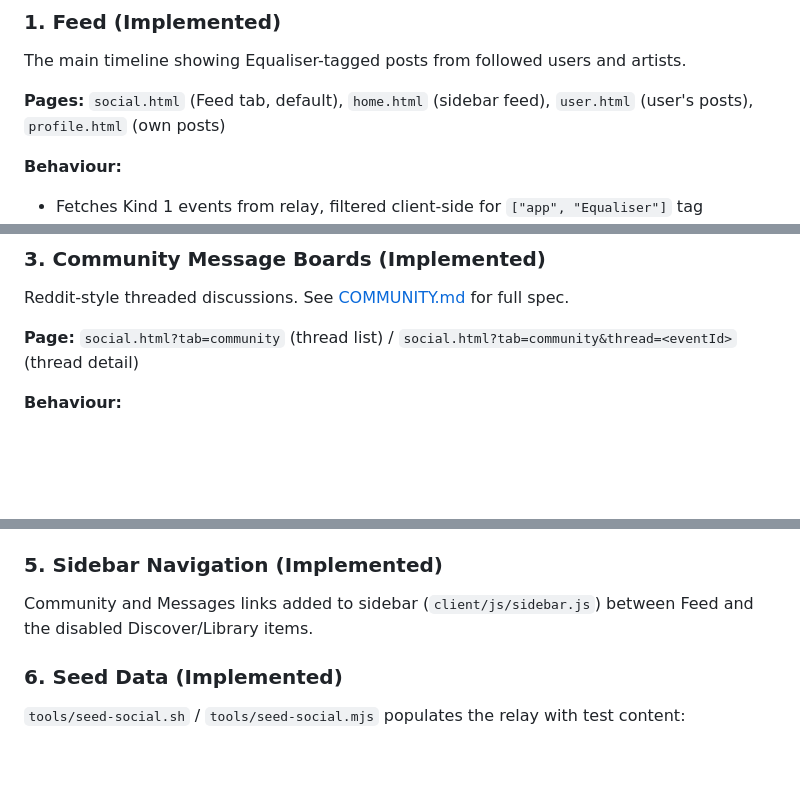
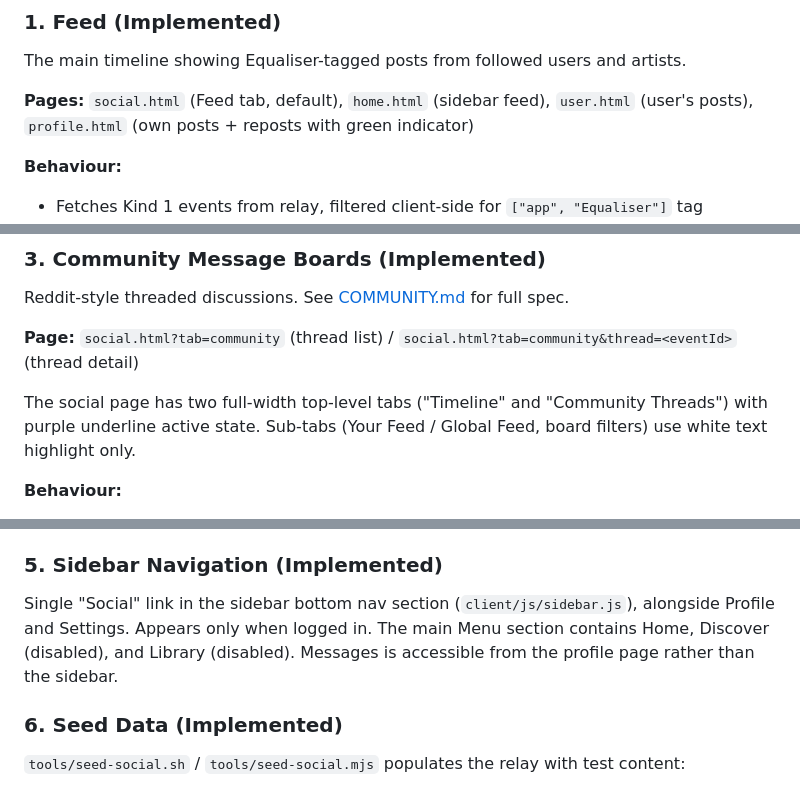
Before and after one commit to equaliser-music/Equaliser, a Markdown page: docs/SOCIAL.md, 3 parts joined by grey strips. Rendered like a GitHub page; blank space fills up the shorter version.

Commit message:
Update docs: sidebar layout, social page tabs, profile repost indicator
Co-Authored-By: Claude Opus 4.6 <noreply@anthropic.com>

```diff
--- a/docs/SOCIAL.md
+++ b/docs/SOCIAL.md
@@ -215,7 +215,7 @@ Events without a `content-type` tag are treated as feed posts for backward compa
 
 The main timeline showing Equaliser-tagged posts from followed users and artists.
 
-**Pages:** `social.html` (Feed tab, default), `home.html` (sidebar feed), `user.html` (user's posts), `profile.html` (own posts)
+**Pages:** `social.html` (Feed tab, default), `home.html` (sidebar feed), `user.html` (user's posts), `profile.html` (own posts + reposts with green indicator)
 
 **Behaviour:**
 - Fetches Kind 1 events from relay, filtered client-side for `["app", "Equaliser"]` tag
@@ -244,6 +244,8 @@ Reddit-style threaded discussions. See [COMMUNITY.md](./COMMUNITY.md) for full s
 
 **Page:** `social.html?tab=community` (thread list) / `social.html?tab=community&thread=<eventId>` (thread detail)
 
+The social page has two full-width top-level tabs ("Timeline" and "Community Threads") with purple underline active state. Sub-tabs (Your Feed / Global Feed, board filters) use white text highlight only.
+
 **Behaviour:**
 - Board filter tabs: All | General | Music | Production | Gigs
 - Threads use `["content-type", "thread"]`, `["subject", "..."]`, `["board", "..."]` tags
@@ -268,7 +270,7 @@ NIP-04 encrypted private messaging with two-panel inbox UI.
 
 ### 5. Sidebar Navigation (Implemented)
 
-Community and Messages links added to sidebar (`client/js/sidebar.js`) between Feed and the disabled Discover/Library items.
+Single "Social" link in the sidebar bottom nav section (`client/js/sidebar.js`), alongside Profile and Settings. Appears only when logged in. The main Menu section contains Home, Discover (disabled), and Library (disabled). Messages is accessible from the profile page rather than the sidebar.
 
 ### 6. Seed Data (Implemented)
 
```
Also changed, not shown: docs/COMMUNITY.md (+1 -1 lines).
